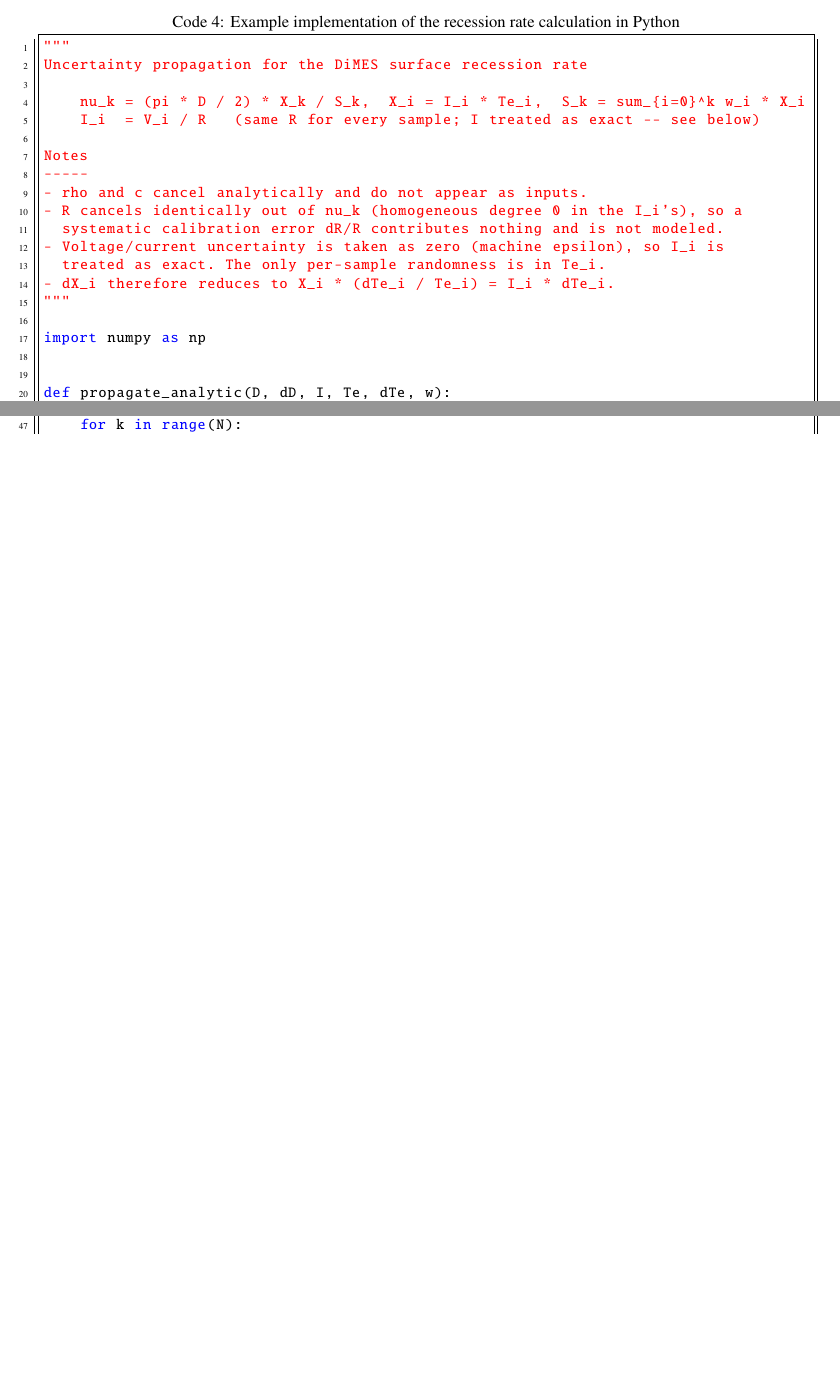
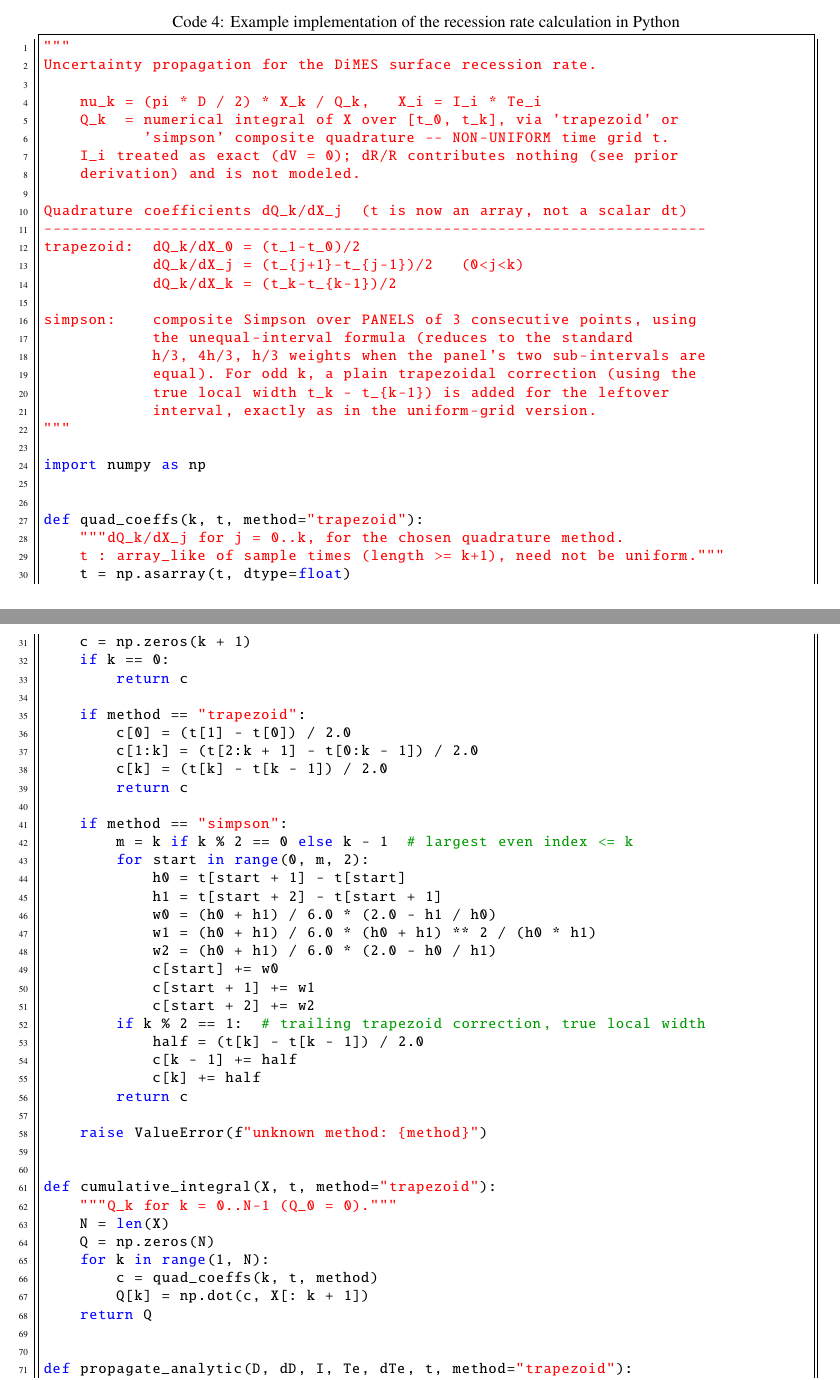
Before and after one commit to erickmartinez/dimes-mass-emission-model, a LaTeX document (main.tex): two parts of pages 11 and 12 of 13 before the commit and two parts of pages 11 and 12 of 14 after it, joined at a grey line, cut so that both start at the same text, the shorter picture padded with empty space. Compiled offline with pdfLaTeX.

Commit message:
Update main.tex

```diff
--- a/main.tex
+++ b/main.tex
@@ -620,25 +622,76 @@ Sum the independent contributions from $D$ and each $T_{e,j}, j=0,1,\ldots,k$:
 This can be implemented in Python as
 \begin{lstlisting}[caption={Example implementation of the recession rate calculation in Python}]
 """
-Uncertainty propagation for the DiMES surface recession rate
+Uncertainty propagation for the DiMES surface recession rate.
 
-    nu_k = (pi * D / 2) * X_k / S_k,  X_i = I_i * Te_i,  S_k = sum_{i=0}^k w_i * X_i
-    I_i  = V_i / R   (same R for every sample; I treated as exact -- see below)
+    nu_k = (pi * D / 2) * X_k / Q_k,   X_i = I_i * Te_i
+    Q_k  = numerical integral of X over [t_0, t_k], via 'trapezoid' or
+           'simpson' composite quadrature -- NON-UNIFORM time grid t.
+    I_i treated as exact (dV = 0); dR/R contributes nothing (see prior
+    derivation) and is not modeled.
 
-Notes
------
-- rho and c cancel analytically and do not appear as inputs.
-- R cancels identically out of nu_k (homogeneous degree 0 in the I_i's), so a
-  systematic calibration error dR/R contributes nothing and is not modeled.
-- Voltage/current uncertainty is taken as zero (machine epsilon), so I_i is
-  treated as exact. The only per-sample randomness is in Te_i.
-- dX_i therefore reduces to X_i * (dTe_i / Te_i) = I_i * dTe_i.
+Quadrature coefficients dQ_k/dX_j  (t is now an array, not a scalar dt)
+-------------------------------------------------------------------------
+trapezoid:  dQ_k/dX_0 = (t_1-t_0)/2
+            dQ_k/dX_j = (t_{j+1}-t_{j-1})/2   (0<j<k)
+            dQ_k/dX_k = (t_k-t_{k-1})/2
+
+simpson:    composite Simpson over PANELS of 3 consecutive points, using
+            the unequal-interval formula (reduces to the standard
+            h/3, 4h/3, h/3 weights when the panel's two sub-intervals are
+            equal). For odd k, a plain trapezoidal correction (using the
+            true local width t_k - t_{k-1}) is added for the leftover
+            interval, exactly as in the uniform-grid version.
 """
 
 import numpy as np
 
 
-def propagate_analytic(D, dD, I, Te, dTe, w):
+def quad_coeffs(k, t, method="trapezoid"):
+    """dQ_k/dX_j for j = 0..k, for the chosen quadrature method.
+    t : array_like of sample times (length >= k+1), need not be uniform."""
+    t = np.asarray(t, dtype=float)
+    c = np.zeros(k + 1)
+    if k == 0:
+        return c
+
+    if method == "trapezoid":
+        c[0] = (t[1] - t[0]) / 2.0
+        c[1:k] = (t[2:k + 1] - t[0:k - 1]) / 2.0
+        c[k] = (t[k] - t[k - 1]) / 2.0
+        return c
+
+    if method == "simpson":
+        m = k if k % 2 == 0 else k - 1  # largest even index <= k
+        for start in range(0, m, 2):
+            h0 = t[start + 1] - t[start]
+            h1 = t[start + 2] - t[start + 1]
+            w0 = (h0 + h1) / 6.0 * (2.0 - h1 / h0)
+            w1 = (h0 + h1) / 6.0 * (h0 + h1) ** 2 / (h0 * h1)
+            w2 = (h0 + h1) / 6.0 * (2.0 - h0 / h1)
+            c[start] += w0
+            c[start + 1] += w1
+            c[start + 2] += w2
+        if k % 2 == 1:  # trailing trapezoid correction, true local width
+            half = (t[k] - t[k - 1]) / 2.0
+            c[k - 1] += half
+            c[k] += half
+        return c
+
+    raise ValueError(f"unknown method: {method}")
+
+
+def cumulative_integral(X, t, method="trapezoid"):
+    """Q_k for k = 0..N-1 (Q_0 = 0)."""
+    N = len(X)
+    Q = np.zeros(N)
+    for k in range(1, N):
+        c = quad_coeffs(k, t, method)
+        Q[k] = np.dot(c, X[: k + 1])
+    return Q
+
+
+def propagate_analytic(D, dD, I, Te, dTe, t, method="trapezoid"):
     """
     Parameters
     ----------
@@ -659,3 +709,4 @@ def propagate_analytic(D, dD, I, Te, dTe, w):
     N = len(I)
 
     X = I * Te
+    dX = I * dTe
@@ -666,4 +720 @@ def propagate_analytic(D, dD, I, Te, dTe, w):
 
-    dnu = np.empty(N)
-    for k in range(N):
-        Sk = S[k]
```
Also changed, not shown: main.tex (118 more changed lines).
